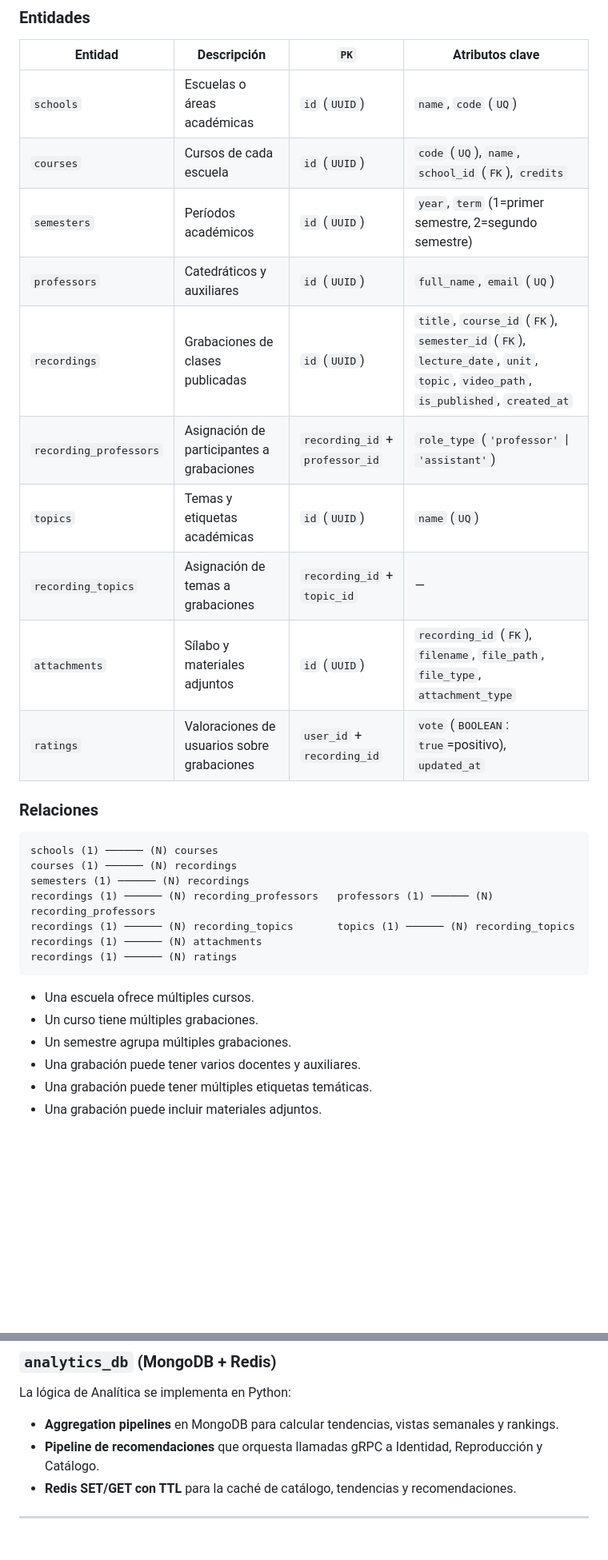
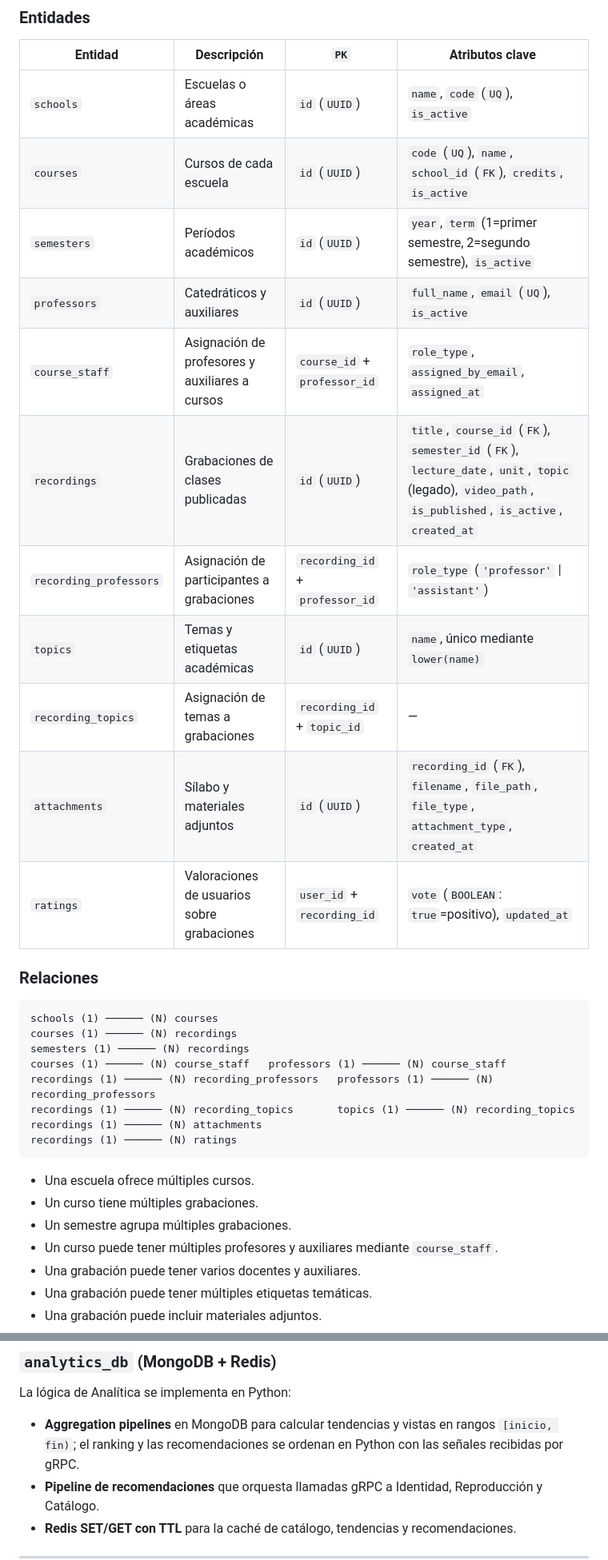
Before and after one commit to AbdielOtzoy/SA_PROYECTO_202300350, a Markdown page: docs/base-de-datos/modelo-entidad-relacion.md, 2 parts joined by grey strips. Shown at 80% size. GitHub-like rendering; blank space fills up the shorter version.

```diff
--- a/docs/base-de-datos/modelo-entidad-relacion.md
+++ b/docs/base-de-datos/modelo-entidad-relacion.md
@@ -123,15 +122,16 @@ El servicio de Catálogo gestiona la estructura académica completa: escuelas, c
 
 | Entidad | Descripción | `PK` | Atributos clave |
 |---|---|---|---|
-| `schools` | Escuelas o áreas académicas | `id` (`UUID`) | `name`, `code` (`UQ`) |
-| `courses` | Cursos de cada escuela | `id` (`UUID`) | `code` (`UQ`), `name`, `school_id` (`FK`), `credits` |
-| `semesters` | Períodos académicos | `id` (`UUID`) | `year`, `term` (1=primer semestre, 2=segundo semestre) |
-| `professors` | Catedráticos y auxiliares | `id` (`UUID`) | `full_name`, `email` (`UQ`) |
-| `recordings` | Grabaciones de clases publicadas | `id` (`UUID`) | `title`, `course_id` (`FK`), `semester_id` (`FK`), `lecture_date`, `unit`, `topic`, `video_path`, `is_published`, `created_at` |
+| `schools` | Escuelas o áreas académicas | `id` (`UUID`) | `name`, `code` (`UQ`), `is_active` |
+| `courses` | Cursos de cada escuela | `id` (`UUID`) | `code` (`UQ`), `name`, `school_id` (`FK`), `credits`, `is_active` |
+| `semesters` | Períodos académicos | `id` (`UUID`) | `year`, `term` (1=primer semestre, 2=segundo semestre), `is_active` |
+| `professors` | Catedráticos y auxiliares | `id` (`UUID`) | `full_name`, `email` (`UQ`), `is_active` |
+| `course_staff` | Asignación de profesores y auxiliares a cursos | `course_id` + `professor_id` | `role_type`, `assigned_by_email`, `assigned_at` |
+| `recordings` | Grabaciones de clases publicadas | `id` (`UUID`) | `title`, `course_id` (`FK`), `semester_id` (`FK`), `lecture_date`, `unit`, `topic` (legado), `video_path`, `is_published`, `is_active`, `created_at` |
 | `recording_professors` | Asignación de participantes a grabaciones | `recording_id` + `professor_id` | `role_type` (`'professor'` \| `'assistant'`) |
-| `topics` | Temas y etiquetas académicas | `id` (`UUID`) | `name` (`UQ`) |
+| `topics` | Temas y etiquetas académicas | `id` (`UUID`) | `name`, único mediante `lower(name)` |
 | `recording_topics` | Asignación de temas a grabaciones | `recording_id` + `topic_id` | — |
-| `attachments` | Sílabo y materiales adjuntos | `id` (`UUID`) | `recording_id` (`FK`), `filename`, `file_path`, `file_type`, `attachment_type` |
+| `attachments` | Sílabo y materiales adjuntos | `id` (`UUID`) | `recording_id` (`FK`), `filename`, `file_path`, `file_type`, `attachment_type`, `created_at` |
 | `ratings` | Valoraciones de usuarios sobre grabaciones | `user_id` + `recording_id` | `vote` (`BOOLEAN`: `true`=positivo), `updated_at` |
 
 ### Relaciones
@@ -140,6 +140,7 @@ El servicio de Catálogo gestiona la estructura académica completa: escuelas, c
 schools (1) ────── (N) courses
 courses (1) ────── (N) recordings
 semesters (1) ────── (N) recordings
+courses (1) ────── (N) course_staff   professors (1) ────── (N) course_staff
 recordings (1) ────── (N) recording_professors   professors (1) ────── (N) recording_professors
 recordings (1) ────── (N) recording_topics       topics (1) ────── (N) recording_topics
 recordings (1) ────── (N) attachments
@@ -149,6 +150,7 @@ recordings (1) ────── (N) ratings
 - Una escuela ofrece múltiples cursos.
 - Un curso tiene múltiples grabaciones.
 - Un semestre agrupa múltiples grabaciones.
+- Un curso puede tener múltiples profesores y auxiliares mediante `course_staff`.
 - Una grabación puede tener varios docentes y auxiliares.
 - Una grabación puede tener múltiples etiquetas temáticas.
 - Una grabación puede incluir materiales adjuntos.
@@ -497,7 +497,7 @@ MongoDB no soporta stored procedures, vistas ni triggers en el sentido tradicion
 
 La lógica de Analítica se implementa en Python:
 
-- **Aggregation pipelines** en MongoDB para calcular tendencias, vistas semanales y rankings.
+- **Aggregation pipelines** en MongoDB para calcular tendencias y vistas en rangos `[inicio, fin)`; el ranking y las recomendaciones se ordenan en Python con las señales recibidas por gRPC.
 - **Pipeline de recomendaciones** que orquesta llamadas gRPC a Identidad, Reproducción y Catálogo.
 - **Redis SET/GET con TTL** para la caché de catálogo, tendencias y recomendaciones.
 
```
Also changed, not shown: other parts of docs/base-de-datos/modelo-entidad-relacion.md (+61 -64 lines), context/pendientes-fase1.md (+22 -30 lines), docs/comandos-reinicio-vm-gcp.md (added, +33 -0 lines), docs/despliegue-gcp.md (+2 -1 lines), docs/base-de-datos/img/04_colecciones_reproduccion.png, docs/base-de-datos/img/05_colecciones_analitica.png, 10 other files.
